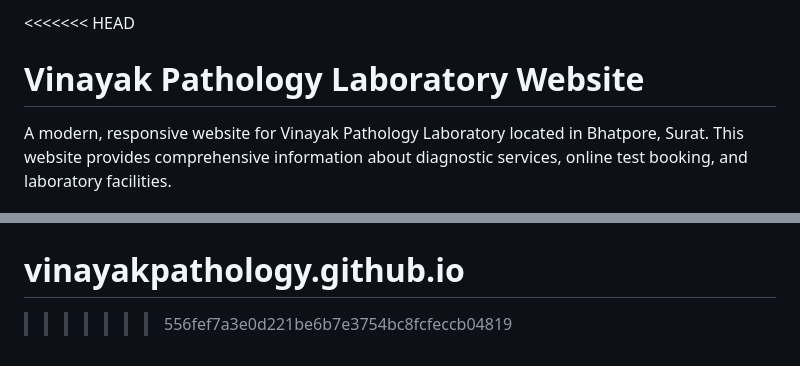
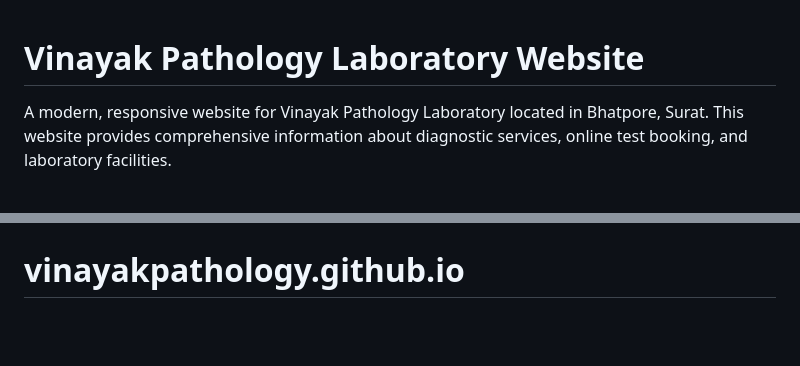
Before and after one commit to vinayakpathology/vinayakpathology.github.io, a Markdown page: README.md, 2 parts joined by grey strips. Rendered like a GitHub page; blank space fills up the shorter version.

```diff
--- a/README.md
+++ b/README.md
@@ -1,4 +1,3 @@
-<<<<<<< HEAD
 # Vinayak Pathology Laboratory Website
 
 A modern, responsive website for Vinayak Pathology Laboratory located in Bhatpore, Surat. This website provides comprehensive information about diagnostic services, online test booking, and laboratory facilities.
@@ -266,4 +265,3 @@ This website is created for Vinayak Pathology Laboratory. All rights reserved.
 *Accurate Results • Timely Reports • Professional Service*
 =======
 # vinayakpathology.github.io
->>>>>>> 556fef7a3e0d221be6b7e3754bc8fcfeccb04819
```
